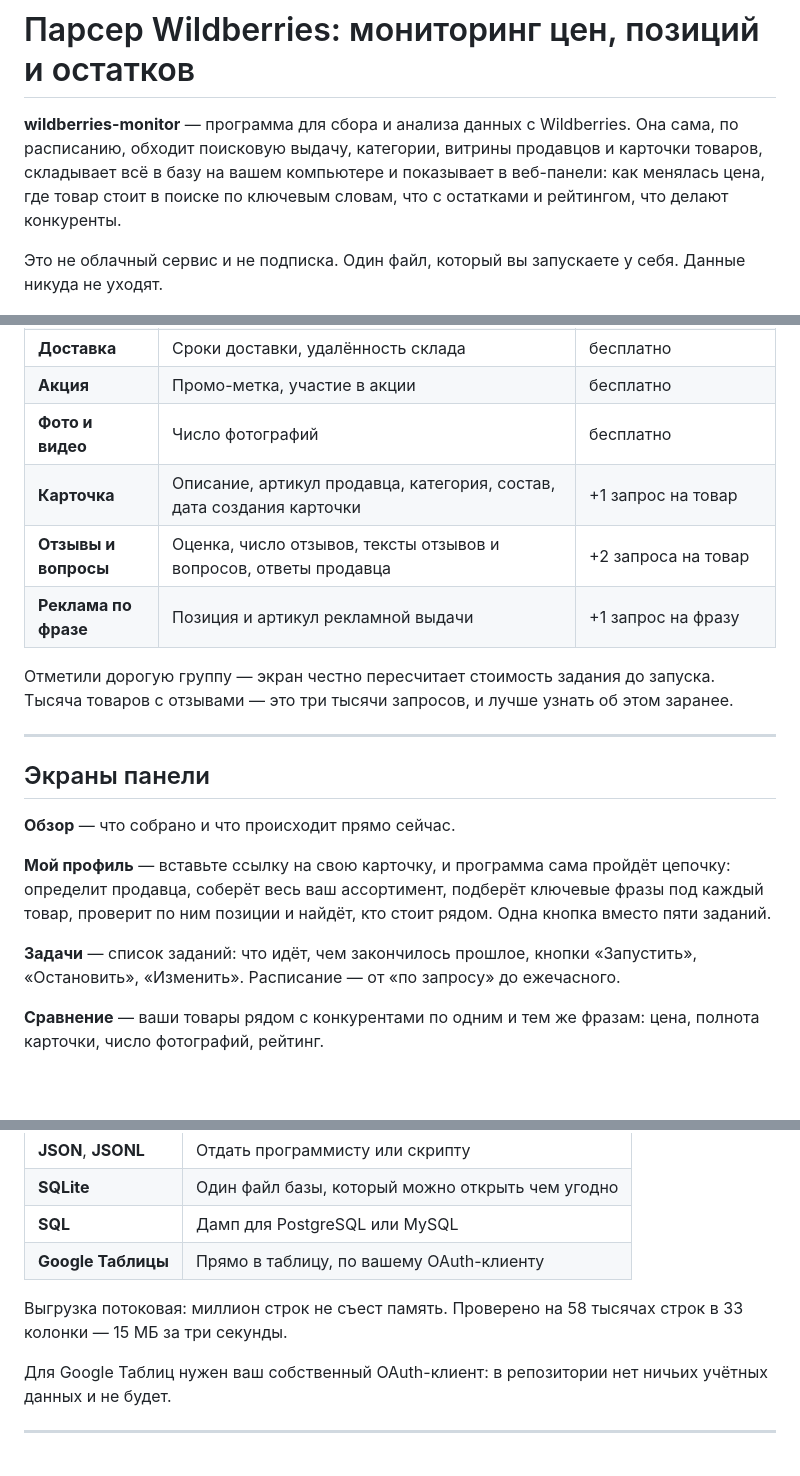
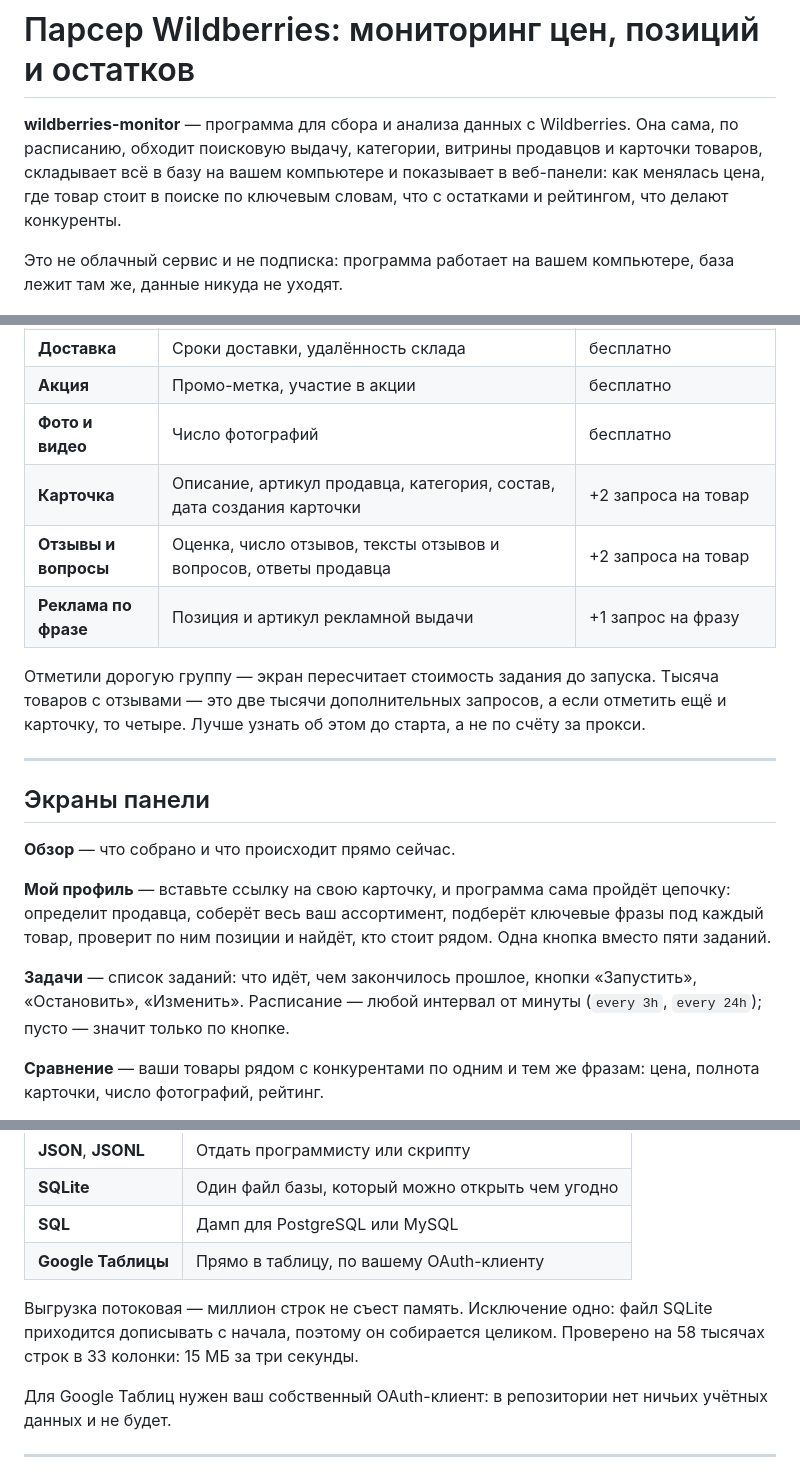
Before and after one commit to BlankTrail/wildberries-monitor, a Markdown page: README.md, 3 parts joined by grey strips. Rendered like a GitHub page; blank space fills up the shorter version.

Commit message:
docs(readme): точные цены запросов, расписание и оговорка про SQLite
Карточка стоит два запроса на товар, а не один — столько и показывает оценка
задания: Client.Card ходит дважды, за статической половиной в CDN и за живой.
Из неверной цены следовала и неверная арифметика в примере.

Расписание — не «до ежечасного», а любой интервал от минуты. И выгрузка
потоковая везде, кроме SQLite: этот файл дописывается с начала.

```diff
--- a/README.md
+++ b/README.md
@@ -6,8 +6,8 @@
 веб-панели: как менялась цена, где товар стоит в поиске по ключевым словам, что
 с остатками и рейтингом, что делают конкуренты.
 
-Это не облачный сервис и не подписка. Один файл, который вы запускаете у себя.
-Данные никуда не уходят.
+Это не облачный сервис и не подписка: программа работает на вашем компьютере,
+база лежит там же, данные никуда не уходят.
 
 ![Панель: собранные данные](docs/img/panel-results.png)
 
@@ -148,13 +148,14 @@ Wildberries закрыт JS-проверкой: обычный HTTP-запрос
 | **Доставка** | Сроки доставки, удалённость склада | бесплатно |
 | **Акция** | Промо-метка, участие в акции | бесплатно |
 | **Фото и видео** | Число фотографий | бесплатно |
-| **Карточка** | Описание, артикул продавца, категория, состав, дата создания карточки | +1 запрос на товар |
+| **Карточка** | Описание, артикул продавца, категория, состав, дата создания карточки | +2 запроса на товар |
 | **Отзывы и вопросы** | Оценка, число отзывов, тексты отзывов и вопросов, ответы продавца | +2 запроса на товар |
 | **Реклама по фразе** | Позиция и артикул рекламной выдачи | +1 запрос на фразу |
 
-Отметили дорогую группу — экран честно пересчитает стоимость задания до
-запуска. Тысяча товаров с отзывами — это три тысячи запросов, и лучше узнать
-об этом заранее.
+Отметили дорогую группу — экран пересчитает стоимость задания до запуска.
+Тысяча товаров с отзывами — это две тысячи дополнительных запросов, а если
+отметить ещё и карточку, то четыре. Лучше узнать об этом до старта, а не по
+счёту за прокси.
 
 ---
 
@@ -168,8 +169,8 @@ Wildberries закрыт JS-проверкой: обычный HTTP-запрос
 Одна кнопка вместо пяти заданий.
 
 **Задачи** — список заданий: что идёт, чем закончилось прошлое, кнопки
-«Запустить», «Остановить», «Изменить». Расписание — от «по запросу» до
-ежечасного.
+«Запустить», «Остановить», «Изменить». Расписание — любой интервал от минуты
+(`every 3h`, `every 24h`); пусто — значит только по кнопке.
 
 **Сравнение** — ваши товары рядом с конкурентами по одним и тем же фразам:
 цена, полнота карточки, число фотографий, рейтинг.
@@ -205,8 +206,9 @@ Wildberries закрыт JS-проверкой: обычный HTTP-запрос
 | **SQL** | Дамп для PostgreSQL или MySQL |
 | **Google Таблицы** | Прямо в таблицу, по вашему OAuth-клиенту |
 
-Выгрузка потоковая: миллион строк не съест память. Проверено на 58 тысячах
-строк в 33 колонки — 15 МБ за три секунды.
+Выгрузка потоковая — миллион строк не съест память. Исключение одно: файл
+SQLite приходится дописывать с начала, поэтому он собирается целиком. Проверено
+на 58 тысячах строк в 33 колонки: 15 МБ за три секунды.
 
 Для Google Таблиц нужен ваш собственный OAuth-клиент: в репозитории нет ничьих
 учётных данных и не будет.
```
